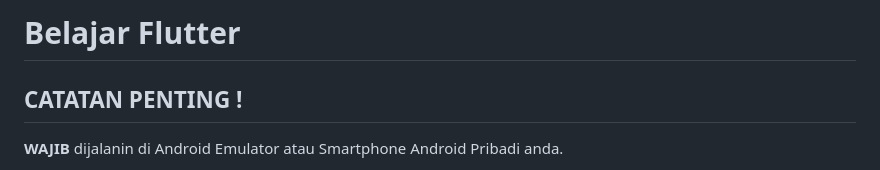
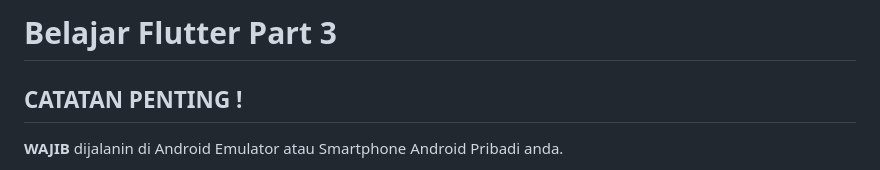
Before and after one commit to ihsanunot/Flutter-Basic-UI-One, a Markdown page: README.md, the part around one of its changes. GitHub-like rendering.

```diff
--- a/README.md
+++ b/README.md
@@ -1,4 +1,4 @@
-# Belajar Flutter
+# Belajar Flutter Part 3
 
 ## CATATAN PENTING !
 
```
Also changed, not shown: other parts of README.md (+3 -0 lines).
